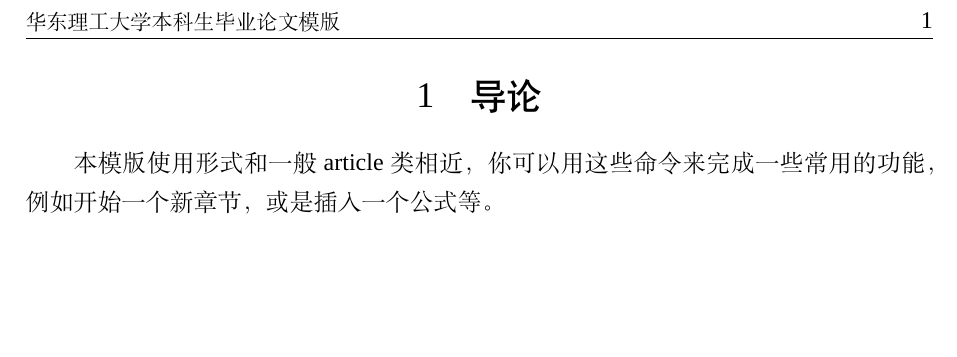
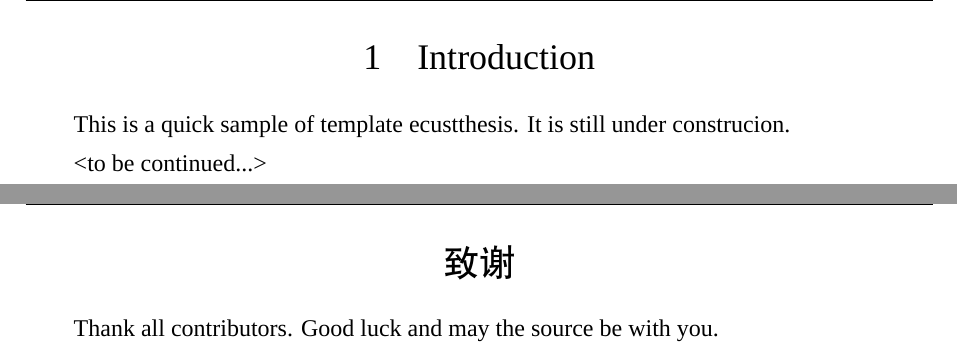
Before and after one commit to scottoasis/ecustthesis, a LaTeX thesis (sample.tex, which reads ecustthesis.cls): part of page 3 of 3 before the commit and two parts of pages 4 and 5 of 5 after it, the two joined at a grey line, cut at the place of the change, the shorter picture padded with empty space. Compiled offline with XeLaTeX; a missing font is replaced by an installed copy or a similar font.

Commit message:
update sample.tex

```diff
--- a/ecustthesis.cls
+++ b/ecustthesis.cls
@@ -75,8 +75,8 @@
   \fancyhead[R]{\thepage}
   \fancyfoot[C]{}
 }
-\pagestyle{empty}
-
+\pagestyle{plain}
+\pagenumbering{Roman}
 
 
 %% ---- caption for Fig, Tab and Equations ----
--- a/sample.tex
+++ b/sample.tex
@@ -1,9 +1,2 @@
 \documentclass{ecustthesis}
 
-%% ==== 设定论文基本信息 ====
-%  定义作者基本信息
-\author{班级 （学号） 姓名}
-%  定义研究课题
-\title{华东理工大学本科生毕业论文模版}
-%  定义论文关键词
-\keywords{chinese}{华东理工大学，本科毕业设计，格式控制， \LaTeX}
@@ -26,14 +32,20 @@
   \emph{traslation}, \emph{openning} and \emph{thesis}.
 \end{abstract}
 
-\section{导论}
+\tableofcontents
 
-本模版使用形式和一般 article 类相近，你可以用这些命令来完成一些常用的功
-能，例如开始一个新章节，或是插入一个公式等。
+%% ---- introduction ---- %%
+\section{Introduction}
+\label{section: introduction}
 
-%       \maketitle - 显示标题
-%       \section{} - 开始一个章节
-%    \subsection{} - 一个次级章节
-% \subsubsection{} - 一个次次级章节
+This is a quick sample of template ecustthesis.
+It is still under construcion.
+
+<to be continued...>
+
+
+\acknowledge
+
+Thank all contributors. Good luck and may the source be with you.
 
 \end{document}
```
Also changed, not shown: sample.tex (15 more changed lines).
